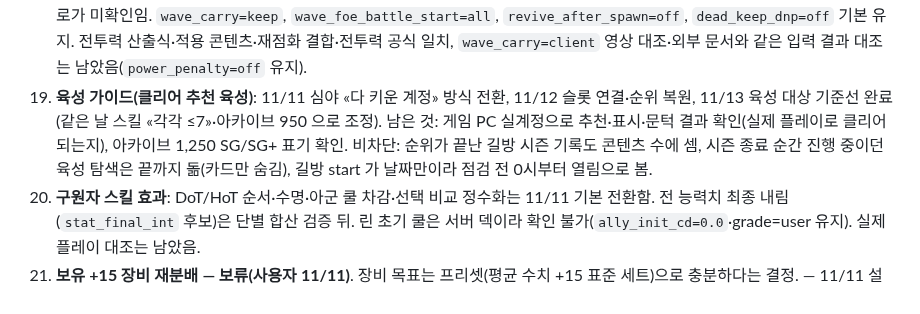
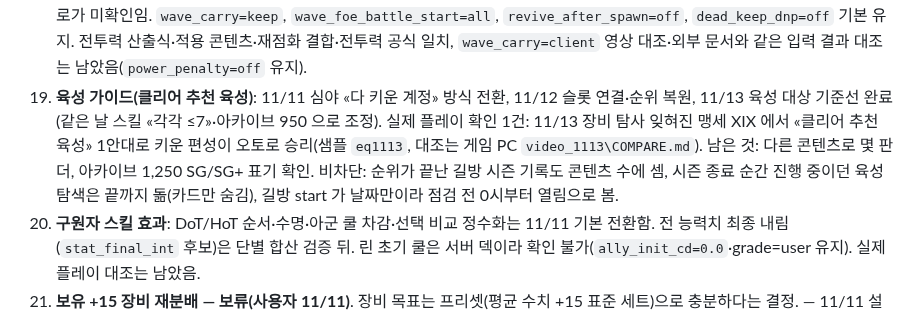
Before and after one commit to QooReche/starsavior-party-navigator, a Markdown page: HANDOFF.md, the part around the change. Rendered like a GitHub page.

Commit message:
docs: HANDOFF 육성 가이드 — 11/13 실제 플레이 확인 1건(eq1113) 반영
Co-Authored-By: Claude Opus 5.5 <noreply@anthropic.com>
Claude-Session: https://claude.ai/code/session_0157ND6VJTTMFoJFs86s5aUg

```diff
--- a/HANDOFF.md
+++ b/HANDOFF.md
@@ -38,7 +38,7 @@
 19. (11/12 점검: `check_buff_scope=native` 는 구조 변경 큼·소수 판 결과 차이 없음 → 실제 플레이 대조 뒤, `purify_history=events` 는 확정 반례 없음 → 하지 않음. 상세 비공개 점검 원문은 작업 PC accel-golden/rule10_check.md) 추가 규칙 후보의 남은 경계: 엔진 `dur=None`과 클라 0턴 전수 대응(`check_buff_expiry=action`, `check_buff_scope=name` 유지), 행성 정화의 대상은 있지만 실제 이력이 없는 시전·사망 시전자 SKILL_END, 영역 해제·강화 개수 집계는 미확인임. 11/10 리뷰 R3~R5: 아군·적 턴 시작 SE와 틱 뒤 반응 예약 전수 대응, `skill` 만료의 중첩 시전 외부 효과 제거, 부활 등장 HP 0에서의 회복·조건·자해 경계는 기본 전환 전에 검증하기로 함.
 20. 코스모 영상 대조는 난이도 8 한 판씩뿐이라 전역 가정을 바꾸지 않음. 카넬리아·티리아 판은 11/09 데이터가 남아 있음(비공개 `video_1109`).
 21. (11/12 점검: `dead_keep_identity=se` 동명 7종은 구조 변경 큼·추가 효과 미확인 → 실제 플레이 대조 뒤, AFTER_SPAWN BE 9건 범용화는 현재 시즌 대상 2종이 전용 경로로 처리돼 보류) **외부 문서 규칙 남은 확인**: NKM:826 두 필드 초기화 의미, 서버의 스테이지 효과 주입기 구성, AFTER_SPAWN 문구↔SE 전수 대응·HP 조건부 등장 효과, DeadNotDispel 동명 충돌·전체 생성 경로가 미확인임. `wave_carry=keep`, `wave_foe_battle_start=all`, `revive_after_spawn=off`, `dead_keep_dnp=off` 기본 유지. 전투력 산출식·적용 콘텐츠·재점화 결합·전투력 공식 일치, `wave_carry=client` 영상 대조·외부 문서와 같은 입력 결과 대조는 남았음(`power_penalty=off` 유지).
-22. **육성 가이드(클리어 추천 육성)**: 11/11 심야 «다 키운 계정» 방식 전환, 11/12 슬롯 연결·순위 복원, 11/13 육성 대상 기준선 완료(같은 날 스킬 «각각 ≤7»·아카이브 950 으로 조정). 남은 것: 게임 PC 실계정으로 추천·표시·문턱 결과 확인(실제 플레이로 클리어되는지), 아카이브 1,250 SG/SG+ 표기 확인. 비차단: 순위가 끝난 길방 시즌 기록도 콘텐츠 수에 셈, 시즌 종료 순간 진행 중이던 육성 탐색은 끝까지 돎(카드만 숨김), 길방 start 가 날짜만이라 점검 전 0시부터 열림으로 봄.
+22. **육성 가이드(클리어 추천 육성)**: 11/11 심야 «다 키운 계정» 방식 전환, 11/12 슬롯 연결·순위 복원, 11/13 육성 대상 기준선 완료(같은 날 스킬 «각각 ≤7»·아카이브 950 으로 조정). 실제 플레이 확인 1건: 11/13 장비 탐사 잊혀진 맹세 XIX 에서 «클리어 추천 육성» 1안대로 키운 편성이 오토로 승리(샘플 `eq1113`, 대조는 게임 PC `video_1113\COMPARE.md`). 남은 것: 다른 콘텐츠로 몇 판 더, 아카이브 1,250 SG/SG+ 표기 확인. 비차단: 순위가 끝난 길방 시즌 기록도 콘텐츠 수에 셈, 시즌 종료 순간 진행 중이던 육성 탐색은 끝까지 돎(카드만 숨김), 길방 start 가 날짜만이라 점검 전 0시부터 열림으로 봄.
 23. **구원자 스킬 효과**: DoT/HoT 순서·수명·아군 쿨 차감·선택 비교 정수화는 11/11 기본 전환함. 전 능력치 최종 내림(`stat_final_int` 후보)은 단별 합산 검증 뒤. 린 초기 쿨은 서버 덱이라 확인 불가(`ally_init_cd=0.0`·grade=user 유지). 실제 플레이 대조는 남았음.
 24. **보유 +15 장비 재분배 — 보류(사용자 11/11)**. 장비 목표는 프리셋(평균 수치 +15 표준 세트)으로 충분하다는 결정. — 11/11 설계 확정(구현 전), 같은 문서 C1: 팀 고정·장착 장비만·한 번 교환+세트 묶음 국소 탐색, `final_stats` 근사 뒤 시뮬 재평가. 길방·코스모 사용 장비 이동 제한이 클라에 있으나 입력에 이력이 없어 «사용 이력 없는 회차 기준»+이동 제외 지정.
 25. **내 정보 레벨 경계**: 코스모/플래시 포인트 레벨 200 고정의 서버 동작 미확인, 소스 구원자 정확히 200일 때 미확인. 새 형식 내 정보 재추출은 게임 PC에서 하기로 함. 이번 검증은 합성 계정만 사용했음. 서버의 null 슬롯·레벨 0 전송 여부와 잠긴 슬롯 포함 여부는 미확인임. 방어 처리는 추가했으며 실제 사용 가능한 슬롯 수는 재추출 뒤 대조하기로 함.
```
